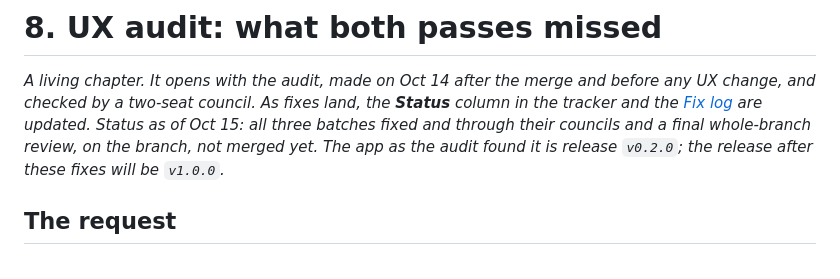
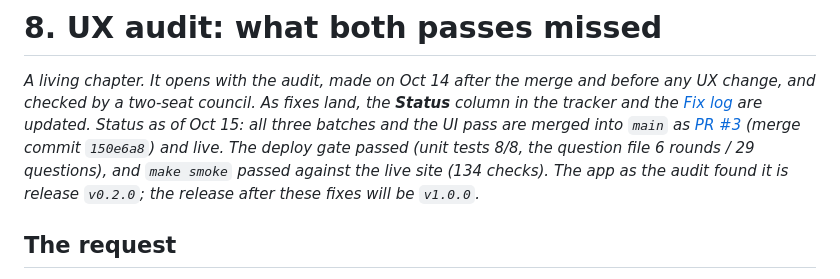
Before and after one commit to chendaniely/trivia-night, a Markdown page: docs/case-study/08-ux-audit.md, the part around the change. Drawn GitHub-style.

Commit message:
docs(case-study): 🤖 record the PR #3 merge, the gated deploy and the live smoke
Co-Authored-By: Claude Opus 5.5 <noreply@anthropic.com>

```diff
--- a/docs/case-study/08-ux-audit.md
+++ b/docs/case-study/08-ux-audit.md
@@ -4,8 +4,11 @@
 merge and before any UX change, and checked by a two-seat council. As
 fixes land, the **Status** column in the tracker and the
 [Fix log](#fix-log) are updated. Status as of Oct 15: all three
-batches fixed and through their councils and a final whole-branch review,
-on the branch, not merged yet. The app as the audit found it is release
+batches and the UI pass are merged into `main` as
+[PR #3](https://github.com/chendaniely/trivia-night/pull/3) (merge
+commit `150e6a8`) and live. The deploy gate passed (unit tests 8/8, the
+question file 6 rounds / 29 questions), and `make smoke` passed against
+the live site (134 checks). The app as the audit found it is release
 `v0.2.0`; the release after these fixes will be `v1.0.0`.*
 
 ## The request
```
Also changed, not shown: 1 other file.
